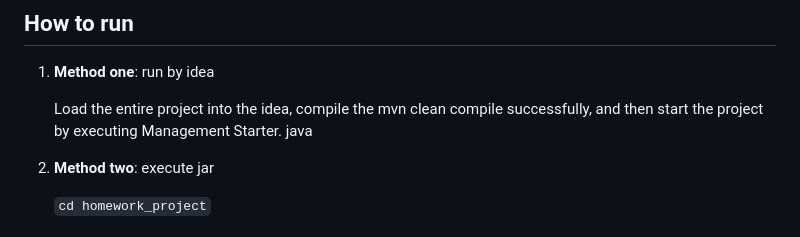
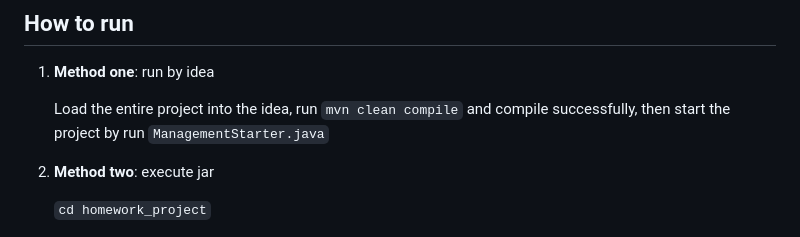
Before and after one commit to mi-minus/homework_project, a Markdown page: README.md, the part around the change. Drawn GitHub-style.

Commit message:
feat:update readme

```diff
--- a/README.md
+++ b/README.md
@@ -62,8 +62,8 @@ The project is combined by three big modules:
 ## How to run
 1. **Method one**: run by idea
 
-   Load the entire project into the idea, compile the mvn clean compile successfully,
-   and then start the project by executing Management Starter. java
+   Load the entire project into the idea, run `mvn clean compile` and compile successfully,
+   then start the project by run `ManagementStarter.java`
 
 2. **Method two**: execute jar
 
```
